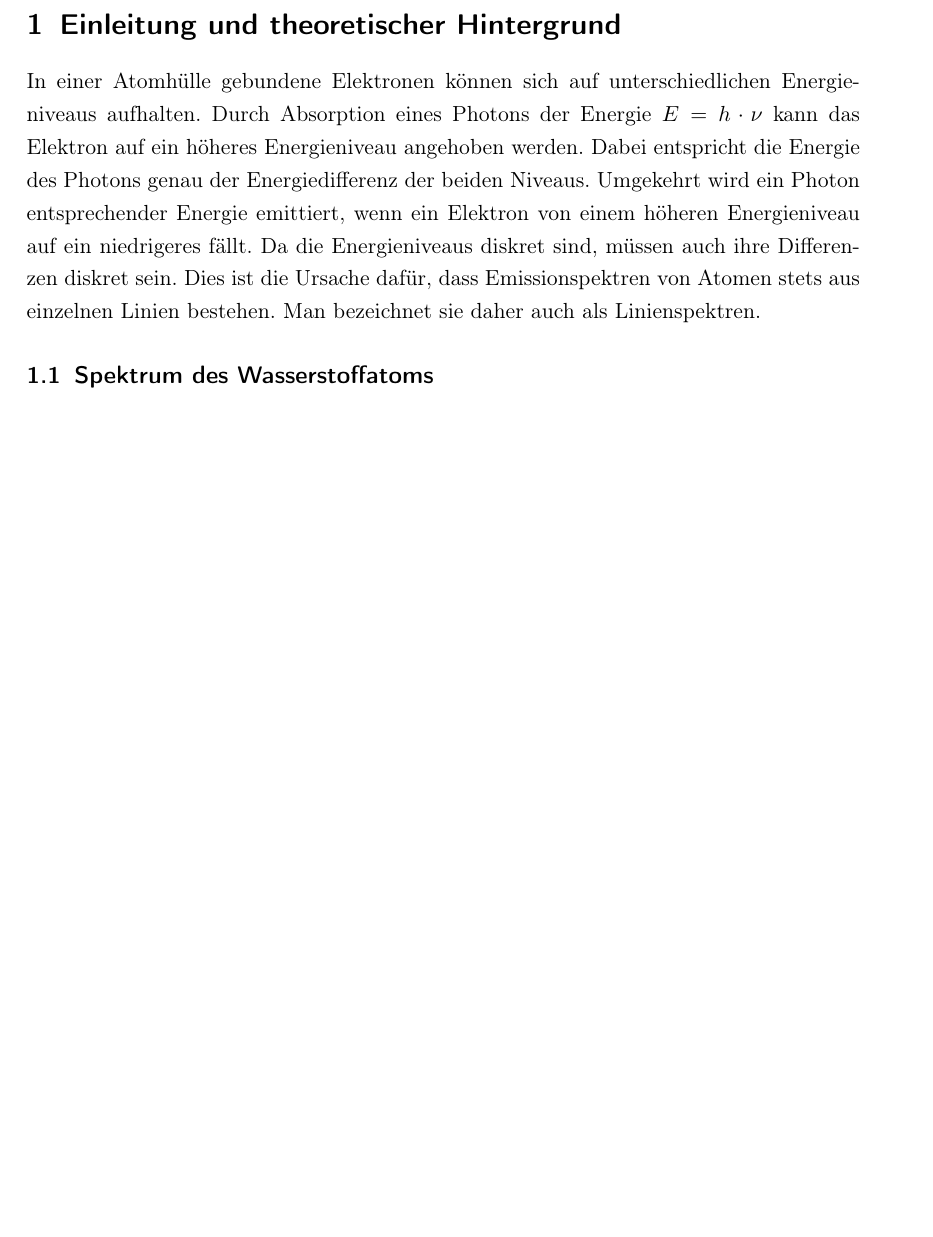
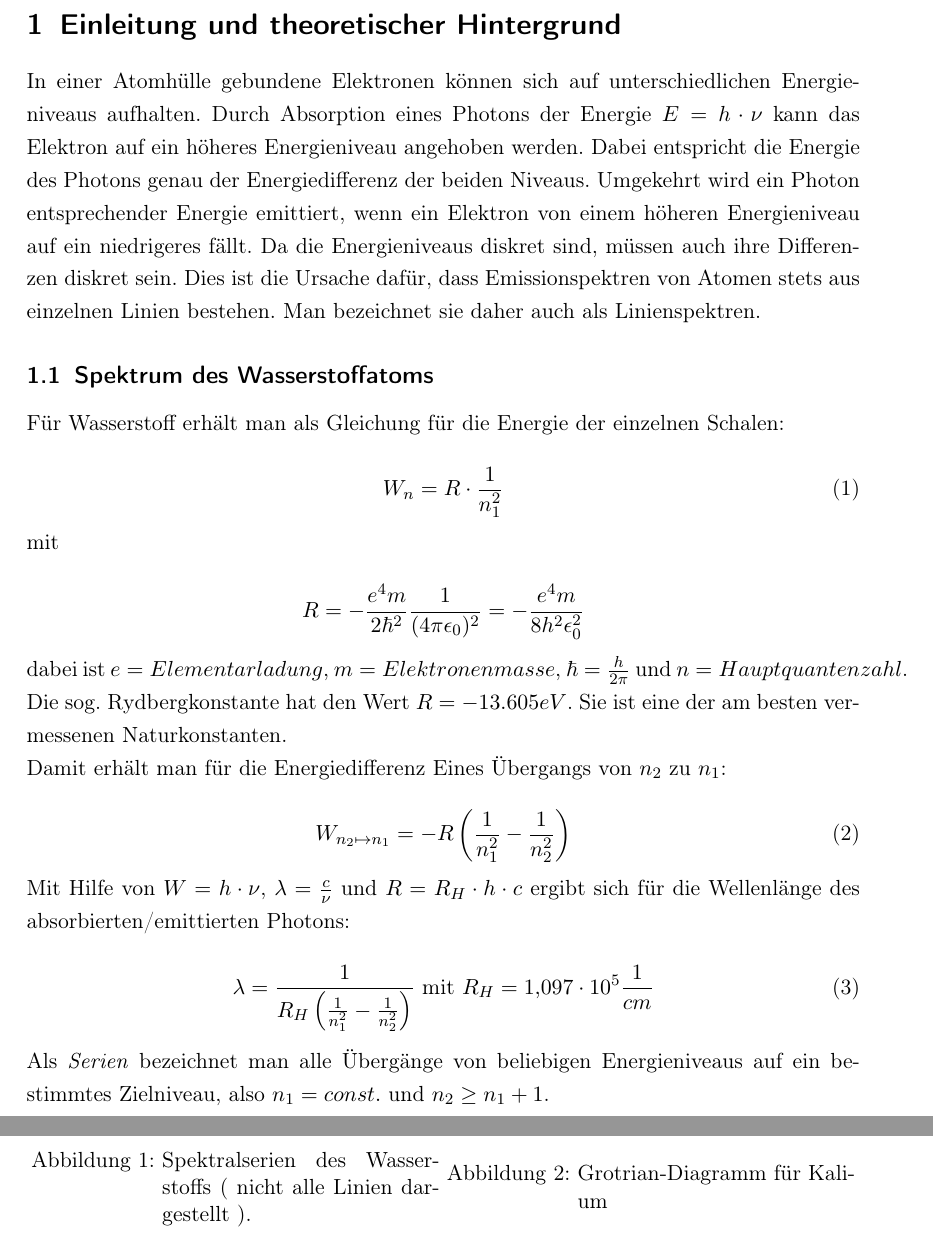
Before and after one commit to NilsHaldenwang/PhyLab, a LaTeX document (V11_Atomspektren/Atomspektren.tex): part of page 2 of 2 before the commit and two parts of pages 2 and 3 of 3 after it, the two joined at a grey line, cut so that both start at the same text, the shorter picture padded with empty space. Compiled offline with pdfLaTeX; the source files are stored in an older character set and shown here as Unicode.

Commit message:
Wasserstoffatom in Einleitung eingebaut.

```diff
--- a/V11_Atomspektren/Atomspektren.tex
+++ b/V11_Atomspektren/Atomspektren.tex
@@ -32,6 +32,7 @@
 \setcounter{totalnumber}{20}
 \setcounter{dbltopnumber}{9}
 \setlength{\intextsep}{0cm plus1cm minus1cm}
+\setlength{\parindent}{0cm}
 \pdfminorversion = 5
 \usepackage{setspace}
 \onehalfspacing
@@ -65,5 +66,40 @@ Linienspektren.
 \subsection{Spektrum des Wasserstoffatoms}
 \label{sec:spektr-des-wass}
 
+Für Wasserstoff erhält man als Gleichung für die Energie der einzelnen Schalen:
 
+\begin{equation}
+  W_{n}= R \cdot\frac{1}{n^2_1}
+\label{eq:1}
+\end{equation}
 
+mit
+
+\[R = -
+\frac{e^4m}{2\hbar²}\frac{1}{(4\pi\epsilon_0)^2} =-
+\frac{e^4m}{8h^2\epsilon_0^2}  \]
+
+dabei ist $e = Elementarladung$, $m = Elektronenmasse$, $\hbar =
+\frac{h}{2\pi}$ und $n = Hauptquantenzahl$. Die sog. Rydbergkonstante
+hat den Wert $R = -13.605 eV$. Sie ist eine der am besten vermessenen
+Naturkonstanten.
+
+Damit erhält man für die Energiedifferenz Eines Übergangs von $n_2$ zu
+$n_1$:
+
+\begin{equation}
+W_{n_2\mapsto n_1}=-R\left(\frac{1}{n_1^2}-\frac{1}{n_2^2}\right)
+\label{eq:2}
+\end{equation}
+
+Mit Hilfe von $W=h\cdot \nu$, $\lambda= \frac{c}{\nu}$ und $R=
+R_H\cdot h\cdot c$ ergibt sich für die Wellenlänge des absorbierten/emittierten Photons:
+
+\begin{equation}
+\lambda = \frac{1}{R_H \left(\frac{1}{n_1^2}- \frac{1}{n_2^2}\right)} \text { mit } R_H=1,097\cdot 10^5 \frac{1}{cm}
+\label{eq:3}
+\end{equation}
+
+Als \emph{Serien} bezeichnet man alle Übergänge von beliebigen
+Energieniveaus auf ein bestimmtes Zielniveau, also $n_1 = const.$ und
+$n_2 \geq n_1 + 1$.
@@ -69,0 +110,8 @@ Linienspektren.
+    \includegraphics[width=8cm]{pics/dummypic}
+    \caption{Spektralserien des Wasserstoffs ( nicht alle Linien
+      dargestellt ).}
+    \label{fig:serien}
+  \end{minipage}
+  \begin{minipage}[c]{7.2 cm}
+    \includegraphics[width=8cm]{pics/dummypic}
+    \caption{Grotrian-Diagramm für Kalium}
```
Also changed, not shown: V11_Atomspektren/Atomspektren.tex (7 more changed lines).
